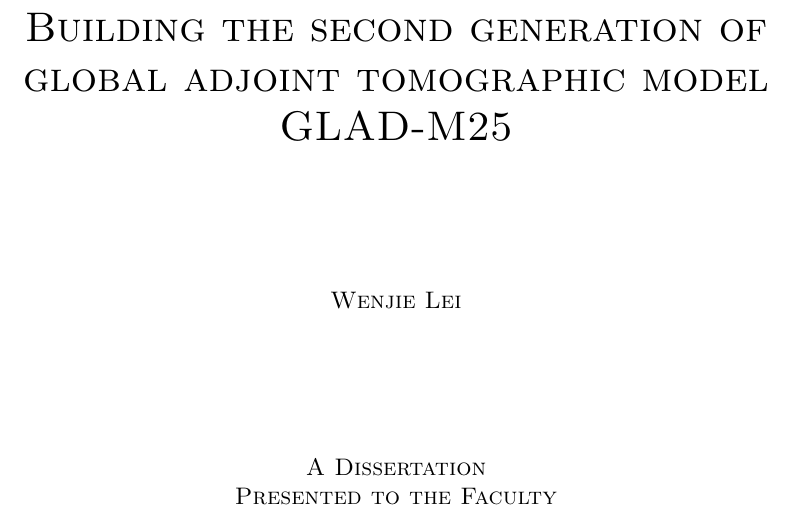
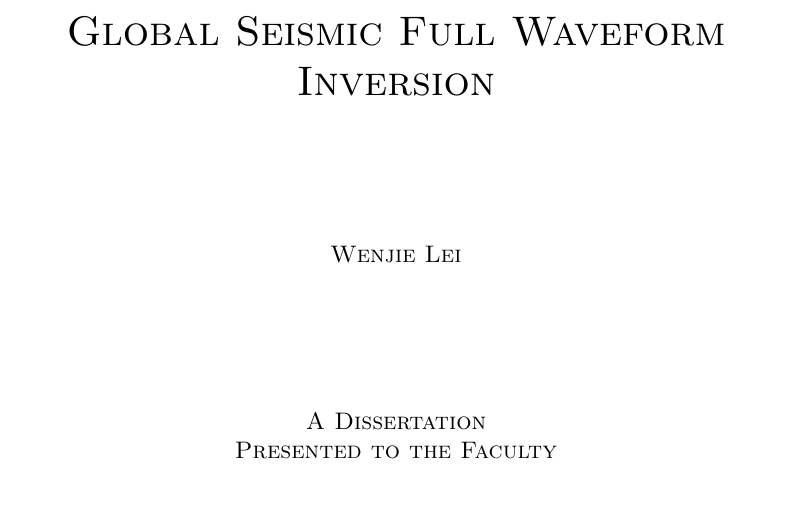
Before and after one commit to wjlei1990/thesis, a LaTeX thesis (cover.tex): part of page 1 of 2, cut at the place of the change. Compiled offline with pdfLaTeX; a LaTeX package or settings file that is missing is left out.

Commit message:
change title

```diff
--- a/cover.tex
+++ b/cover.tex
@@ -21,7 +21,7 @@
 %%%%%%%%%%%%%%%%%%%%%%%%%%%%%%%%%%%%%%%%%%%%%%%%%%%%%%%%%%%%%\
 %%%% Author & title page info
 
-\title{Building the second generation of global adjoint tomographic model GLAD-M25}
+\title{Global Seismic Full Waveform Inversion}
 
 \submitted{Feb 2019}  % degree conferral date (January, April, June, September, or November)
 \copyrightyear{2019}  % year in which the copyright is secured by publication of the dissertation.
```
Also changed, not shown: thesis.tex (+1 -1 lines).
